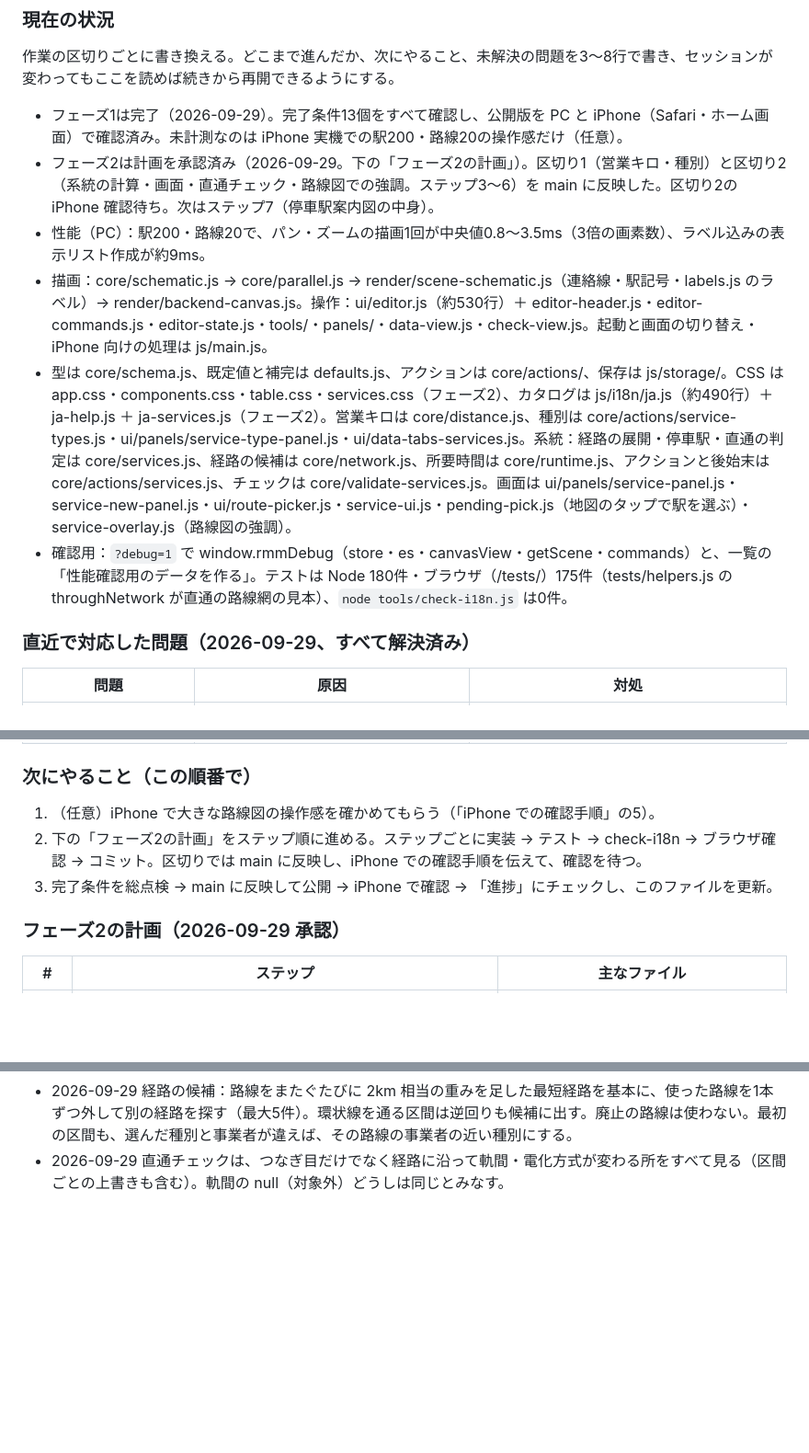
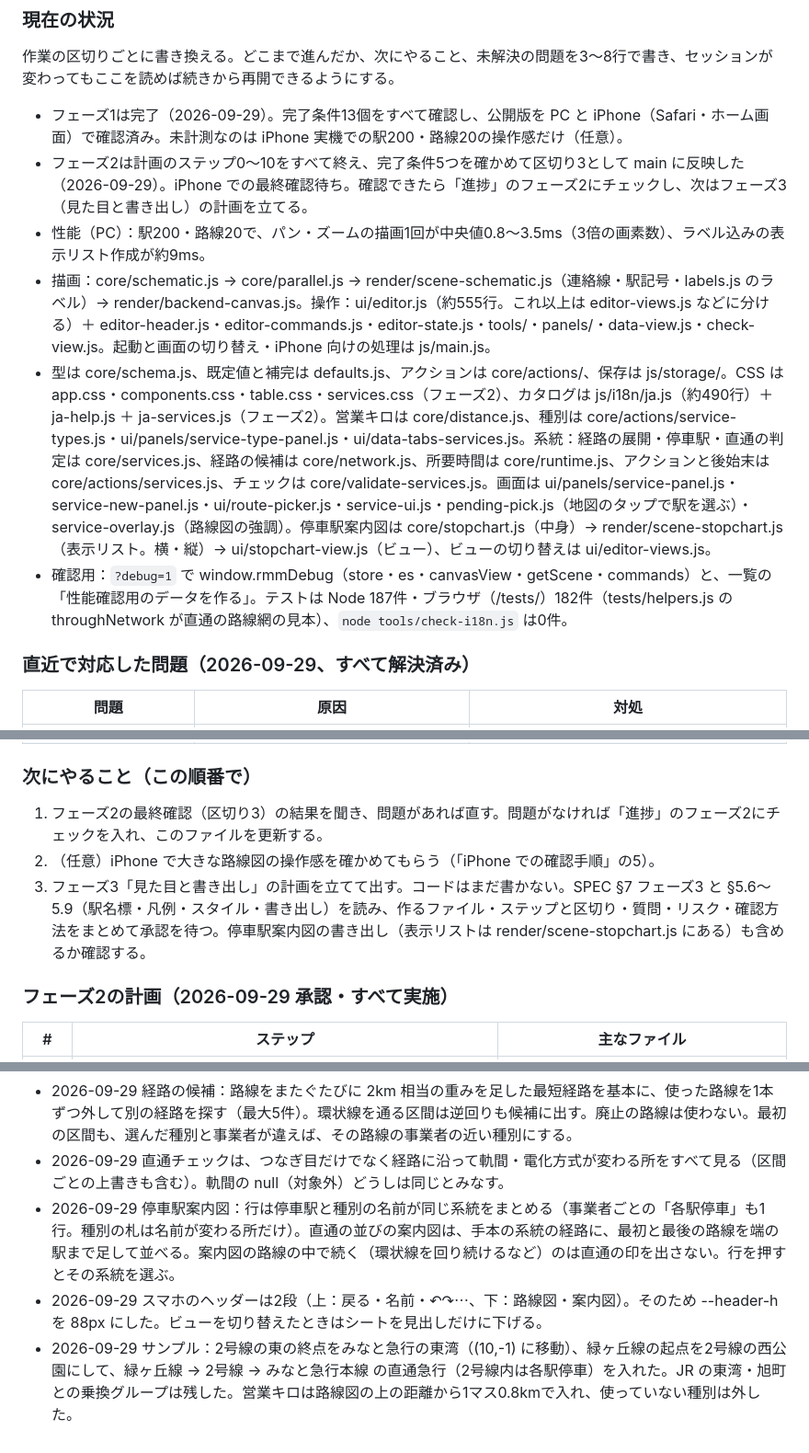
Before and after one commit to MiyoshiGo-cpu/rail-map-maker, a Markdown page: CLAUDE.md, 3 parts joined by grey strips. Shown at 92% size. Rendered like a GitHub page; blank space fills up the shorter version.

Commit message:
docs: フェーズ2を最後まで進めた状況を CLAUDE.md に記録した
Co-Authored-By: Claude Opus 5.5 <noreply@anthropic.com>
Claude-Session: https://claude.ai/code/session_01RKRZjs9bE9WZA1oYvPraCu

```diff
--- a/CLAUDE.md
+++ b/CLAUDE.md
@@ -99,11 +99,11 @@
 作業の区切りごとに書き換える。どこまで進んだか、次にやること、未解決の問題を3〜8行で書き、セッションが変わってもここを読めば続きから再開できるようにする。
 
 - フェーズ1は完了（2026-09-29）。完了条件13個をすべて確認し、公開版を PC と iPhone（Safari・ホーム画面）で確認済み。未計測なのは iPhone 実機での駅200・路線20の操作感だけ（任意）。
-- フェーズ2は計画を承認済み（2026-09-29。下の「フェーズ2の計画」）。区切り1（営業キロ・種別）と区切り2（系統の計算・画面・直通チェック・路線図での強調。ステップ3〜6）を main に反映した。区切り2の iPhone 確認待ち。次はステップ7（停車駅案内図の中身）。
+- フェーズ2は計画のステップ0〜10をすべて終え、完了条件5つを確かめて区切り3として main に反映した（2026-09-29）。iPhone での最終確認待ち。確認できたら「進捗」のフェーズ2にチェックし、次はフェーズ3（見た目と書き出し）の計画を立てる。
 - 性能（PC）：駅200・路線20で、パン・ズームの描画1回が中央値0.8〜3.5ms（3倍の画素数）、ラベル込みの表示リスト作成が約9ms。
-- 描画：core/schematic.js → core/parallel.js → render/scene-schematic.js（連絡線・駅記号・labels.js のラベル）→ render/backend-canvas.js。操作：ui/editor.js（約530行）＋ editor-header.js・editor-commands.js・editor-state.js・tools/・panels/・data-view.js・check-view.js。起動と画面の切り替え・iPhone 向けの処理は js/main.js。
-- 型は core/schema.js、既定値と補完は defaults.js、アクションは core/actions/、保存は js/storage/。CSS は app.css・components.css・table.css・services.css（フェーズ2）、カタログは js/i18n/ja.js（約490行）＋ ja-help.js ＋ ja-services.js（フェーズ2）。営業キロは core/distance.js、種別は core/actions/service-types.js・ui/panels/service-type-panel.js・ui/data-tabs-services.js。系統：経路の展開・停車駅・直通の判定は core/services.js、経路の候補は core/network.js、所要時間は core/runtime.js、アクションと後始末は core/actions/services.js、チェックは core/validate-services.js。画面は ui/panels/service-panel.js・service-new-panel.js・ui/route-picker.js・service-ui.js・pending-pick.js（地図のタップで駅を選ぶ）・service-overlay.js（路線図の強調）。
-- 確認用：`?debug=1` で window.rmmDebug（store・es・canvasView・getScene・commands）と、一覧の「性能確認用のデータを作る」。テストは Node 180件・ブラウザ（/tests/）175件（tests/helpers.js の throughNetwork が直通の路線網の見本）、`node tools/check-i18n.js` は0件。
+- 描画：core/schematic.js → core/parallel.js → render/scene-schematic.js（連絡線・駅記号・labels.js のラベル）→ render/backend-canvas.js。操作：ui/editor.js（約555行。これ以上は editor-views.js などに分ける）＋ editor-header.js・editor-commands.js・editor-state.js・tools/・panels/・data-view.js・check-view.js。起動と画面の切り替え・iPhone 向けの処理は js/main.js。
+- 型は core/schema.js、既定値と補完は defaults.js、アクションは core/actions/、保存は js/storage/。CSS は app.css・components.css・table.css・services.css（フェーズ2）、カタログは js/i18n/ja.js（約490行）＋ ja-help.js ＋ ja-services.js（フェーズ2）。営業キロは core/distance.js、種別は core/actions/service-types.js・ui/panels/service-type-panel.js・ui/data-tabs-services.js。系統：経路の展開・停車駅・直通の判定は core/services.js、経路の候補は core/network.js、所要時間は core/runtime.js、アクションと後始末は core/actions/services.js、チェックは core/validate-services.js。画面は ui/panels/service-panel.js・service-new-panel.js・ui/route-picker.js・service-ui.js・pending-pick.js（地図のタップで駅を選ぶ）・service-overlay.js（路線図の強調）。停車駅案内図は core/stopchart.js（中身）→ render/scene-stopchart.js（表示リスト。横・縦）→ ui/stopchart-view.js（ビュー）、ビューの切り替えは ui/editor-views.js。
+- 確認用：`?debug=1` で window.rmmDebug（store・es・canvasView・getScene・commands）と、一覧の「性能確認用のデータを作る」。テストは Node 187件・ブラウザ（/tests/）182件（tests/helpers.js の throughNetwork が直通の路線網の見本）、`node tools/check-i18n.js` は0件。
 
 ### 直近で対応した問題（2026-09-29、すべて解決済み）
 
@@ -116,11 +116,11 @@
 
 ### 次にやること（この順番で）
 
-1. （任意）iPhone で大きな路線図の操作感を確かめてもらう（「iPhone での確認手順」の5）。
-2. 下の「フェーズ2の計画」をステップ順に進める。ステップごとに実装 → テスト → check-i18n → ブラウザ確認 → コミット。区切りでは main に反映し、iPhone での確認手順を伝えて、確認を待つ。
-3. 完了条件を総点検 → main に反映して公開 → iPhone で確認 → 「進捗」にチェックし、このファイルを更新。
+1. フェーズ2の最終確認（区切り3）の結果を聞き、問題があれば直す。問題がなければ「進捗」のフェーズ2にチェックを入れ、このファイルを更新する。
+2. （任意）iPhone で大きな路線図の操作感を確かめてもらう（「iPhone での確認手順」の5）。
+3. フェーズ3「見た目と書き出し」の計画を立てて出す。コードはまだ書かない。SPEC §7 フェーズ3 と §5.6〜5.9（駅名標・凡例・スタイル・書き出し）を読み、作るファイル・ステップと区切り・質問・リスク・確認方法をまとめて承認を待つ。停車駅案内図の書き出し（表示リストは render/scene-stopchart.js にある）も含めるか確認する。
 
-### フェーズ2の計画（2026-09-29 承認）
+### フェーズ2の計画（2026-09-29 承認・すべて実施）
 
 | # | ステップ | 主なファイル |
 |---|---|---|
@@ -189,3 +189,6 @@
 - 2026-09-29 系統の停車駅：stopsAuto の間は種別のルールからその都度計算し、Service.stops には系統を編集した時点の停車駅を見本として入れる（駅のランクを変えても stops は古いまま。表示と計算はいつも計算し直した値を使う）。信号場・貨物駅・車両基地には全駅停車でも止まらない。停車駅の数は同じ駅を1つと数える（環状線を一周する系統）。
 - 2026-09-29 経路の候補：路線をまたぐたびに 2km 相当の重みを足した最短経路を基本に、使った路線を1本ずつ外して別の経路を探す（最大5件）。環状線を通る区間は逆回りも候補に出す。廃止の路線は使わない。最初の区間も、選んだ種別と事業者が違えば、その路線の事業者の近い種別にする。
 - 2026-09-29 直通チェックは、つなぎ目だけでなく経路に沿って軌間・電化方式が変わる所をすべて見る（区間ごとの上書きも含む）。軌間の null（対象外）どうしは同じとみなす。
+- 2026-09-29 停車駅案内図：行は停車駅と種別の名前が同じ系統をまとめる（事業者ごとの「各駅停車」も1行。種別の札は名前が変わる所だけ）。直通の並びの案内図は、手本の系統の経路に、最初と最後の路線を端の駅まで足して並べる。案内図の路線の中で続く（環状線を回り続けるなど）のは直通の印を出さない。行を押すとその系統を選ぶ。
+- 2026-09-29 スマホのヘッダーは2段（上：戻る・名前・↶↷⋯、下：路線図・案内図）。そのため --header-h を 88px にした。ビューを切り替えたときはシートを見出しだけに下げる。
+- 2026-09-29 サンプル：2号線の東の終点をみなと急行の東湾（(10,-1) に移動）、緑ヶ丘線の起点を2号線の西公園にして、緑ヶ丘線 → 2号線 → みなと急行本線 の直通急行（2号線内は各駅停車）を入れた。JR の東湾・旭町との乗換グループは残した。営業キロは路線図の上の距離から1マス0.8kmで入れ、使っていない種別は外した。
```
